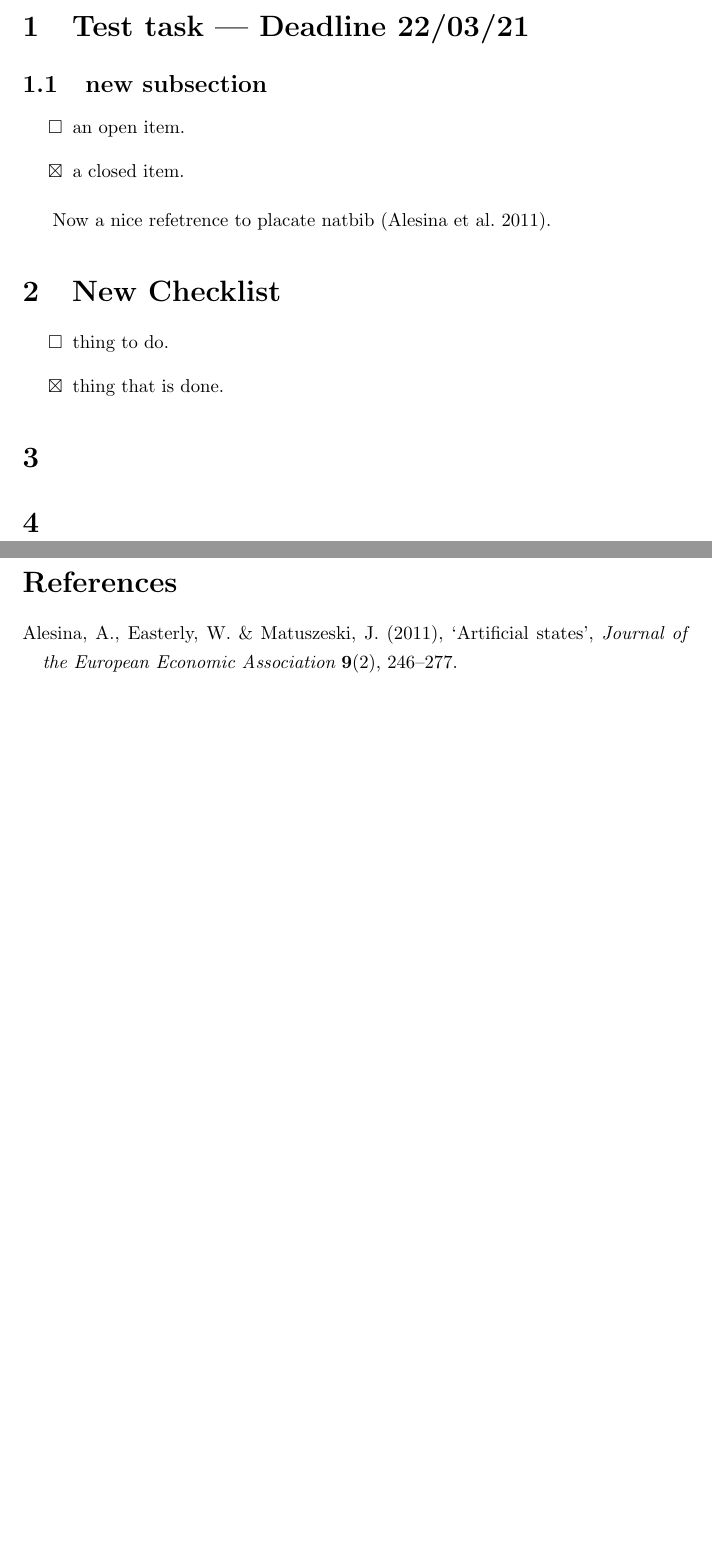
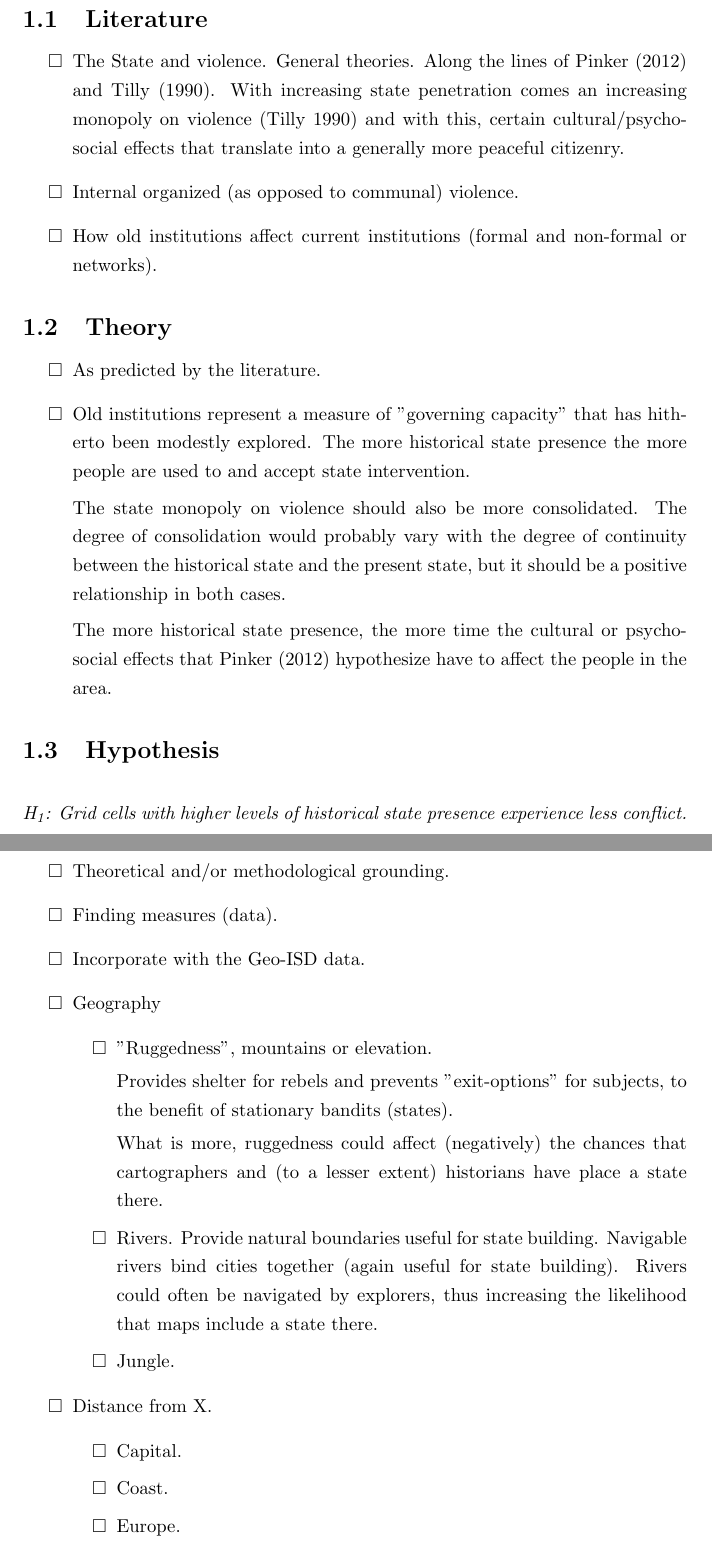
Before and after one commit to MariusSwane/Work, a LaTeX paper (Drafts/GrandPlan.tex): two parts of pages 2 and 3 of 3 before the commit and two parts of pages 2 and 3 of 5 after it, joined at a grey line, cut at the place of the change, the shorter picture padded with empty space. Compiled offline with pdfLaTeX.

Commit message:
Tue Oct 27 02:57:53 PM CET 2020

```diff
--- a/Drafts/GrandPlan.tex
+++ b/Drafts/GrandPlan.tex
@@ -49,16 +49,76 @@
 
 \onehalfspacing
 
-\section{Test task | Deadline 22/03/21}
-
-\subsection{new subsection}
+\section{Main Paper on HSE's and conflict}
+\subsection{Literature}
 \begin{itemize}
-	\item[$\square$] an open item.
-	\item[$\boxtimes$] a closed item.
+	\item[$\square$] The State and violence. General theories.
+		Along the lines of \citet{Pinker2012} and \citet{Tilly1990}.
+		With increasing state penetration comes an increasing monopoly
+		on violence \citep{Tilly1990} and with this, certain
+		cultural/psycho-social effects that translate into a generally
+		more peaceful citizenry.
+	\item[$\square$] Internal organized (as opposed to communal) violence.
+	\item[$\square$] How old institutions affect current institutions
+		(formal and non-formal or networks).
 \end{itemize}
 
-Now a nice refetrence to placate natbib \citep{Alesina2011}.
-\section{New Checklist}
+\subsection{Theory}
 \begin{itemize}
-	\item[$\square$] thing to do.
-		\item[$\boxtimes$] thing that is done.
+	\item[$\square$] As predicted by the literature.
+	\item[$\square$] Old institutions represent a measure of "governing
+		capacity" that has hitherto been modestly explored. The more
+		historical state presence the more people are used to and accept
+		state intervention.
+
+		The state monopoly on violence should also be more consolidated.
+		The degree of consolidation would probably vary with the degree
+		of continuity between the historical state and the present
+		state, but it should be a positive relationship in both cases.
+
+		The more historical state presence, the more time the cultural or
+		psycho-social effects that \citet{Pinker2012} hypothesize have
+		to affect the people in the area.
+\end{itemize}
+
+\subsection{Hypothesis}
+	\bigskip
+	\hangindent = 3.5em
+	\textit{H\textsubscript{1}: Grid cells with higher levels of historical
+		state presence experience less conflict.
+		}
+	\bigskip
+
+\subsection{Variables}
+\begin{itemize}
+	\item[$\square$] Theoretical and/or methodological grounding.
+	\item[$\square$] Finding measures (data).
+	\item[$\square$] Incorporate with the Geo-ISD data.
+
+	\item[$\square$] Geography
+	\begin{itemize}
+		\item[$\square$] "Ruggedness", mountains or elevation.
+
+			Provides shelter for rebels and prevents "exit-options"
+			for subjects, to the benefit of stationary bandits
+			(states).
+
+			What is more, ruggedness could affect (negatively) the
+			chances that cartographers and (to a lesser extent)
+			historians have place a state there.
+
+		%\item[$\square$] Desert.
+		\item[$\square$] Rivers.
+			Provide natural boundaries useful for state building.
+			Navigable rivers bind cities together (again useful for
+			state building). Rivers could often be navigated by
+			explorers, thus increasing the likelihood that maps
+			include a state there.
+		\item[$\square$] Jungle.
+	\end{itemize}
+	\item[$\square$] Distance from X.
+	\begin{itemize}
+		\item[$\square$] Capital.
+		\item[$\square$] Coast.
+		\item[$\square$] Europe.
+	\end{itemize}
```
Also changed, not shown: Drafts/GrandPlan.bbl, Drafts/GrandPlan.pdf, Drafts/GrandPlan.tex (37 more changed lines), 5 other files.
